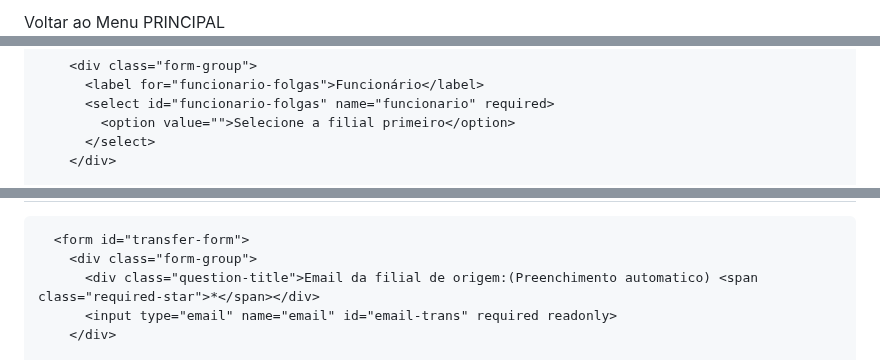
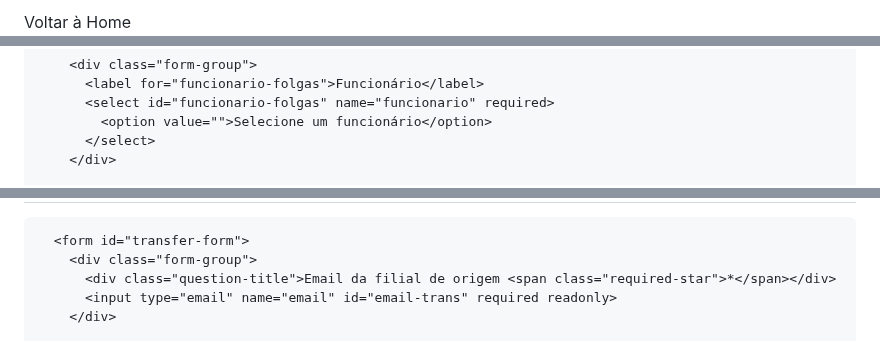
Before and after one commit to hsoperacoes/hscentral2, a Markdown page: README.md, 3 parts joined by grey strips. Drawn GitHub-style.

```diff
--- a/README.md
+++ b/README.md
@@ -518,7 +511,7 @@
 <body>
   <!-- Botão de voltar -->
   <button class="back-button" id="backButton" onclick="voltarHome()">
-    <i class="fas fa-arrow-left"></i> Voltar ao Menu PRINCIPAL
+    <i class="fas fa-arrow-left"></i> Voltar à Home
   </button>
 
   <!-- Tela de Login -->
@@ -585,7 +572,7 @@
         <div class="form-group">
           <label for="funcionario-folgas">Funcionário</label>
           <select id="funcionario-folgas" name="funcionario" required>
-            <option value="">Selecione a filial primeiro</option>
+            <option value="">Selecione um funcionário</option>
           </select>
         </div>
 
@@ -826,7 +795,7 @@
 
       <form id="transfer-form">
         <div class="form-group">
-          <div class="question-title">Email da filial de origem:(Preenchimento automatico) <span class="required-star">*</span></div>
+          <div class="question-title">Email da filial de origem <span class="required-star">*</span></div>
           <input type="email" name="email" id="email-trans" required readonly>
         </div>
 
```
Also changed, not shown: other parts of README.md (+115 -210 lines).
